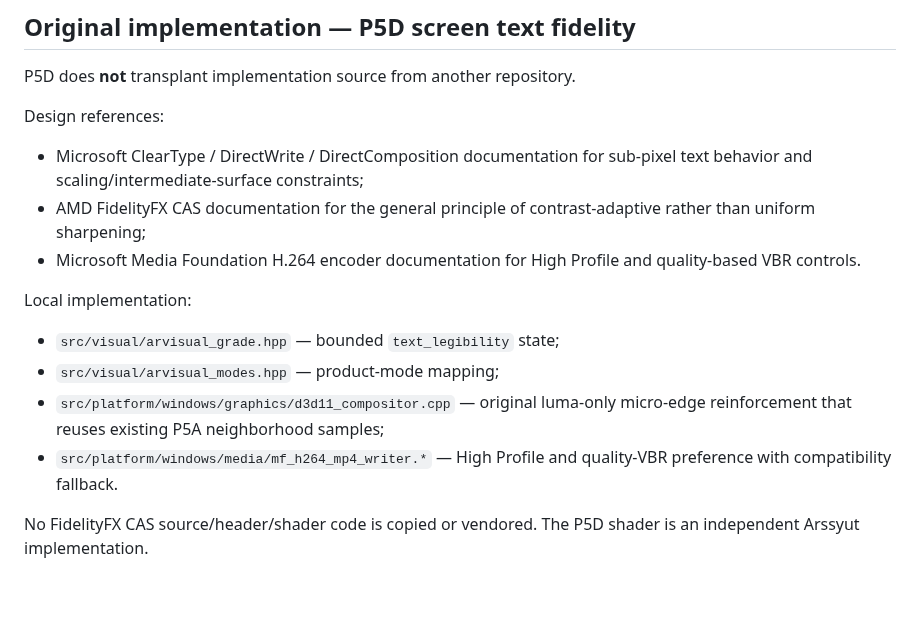
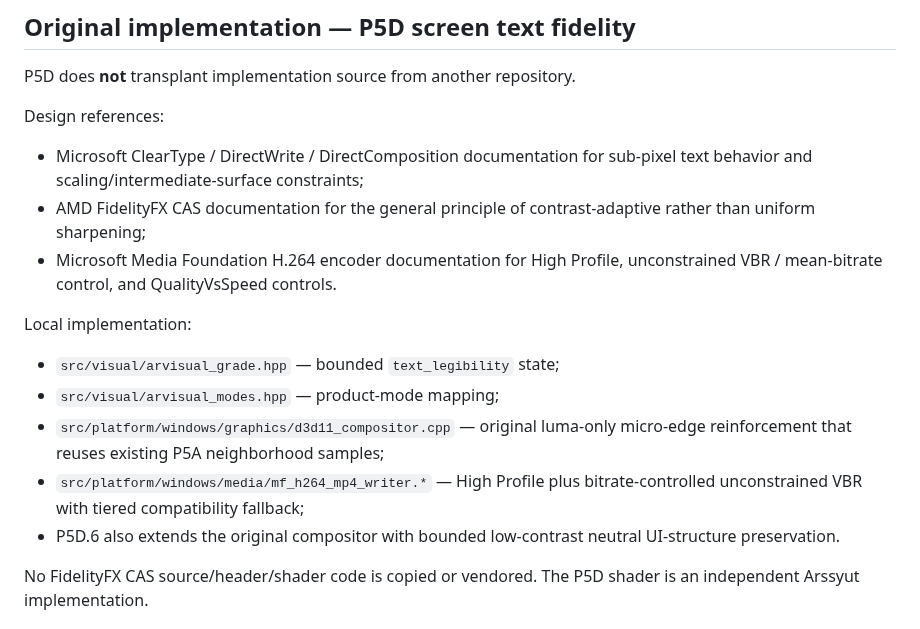
Before and after one commit to masarray/arssyut, a Markdown page: docs/PROVENANCE.md, the part around the change. Drawn GitHub-style; blank space fills up the shorter version.

Commit message:
P5D.6: update original implementation provenance

```diff
--- a/docs/PROVENANCE.md
+++ b/docs/PROVENANCE.md
@@ -86,16 +86,18 @@ Design references:
   sub-pixel text behavior and scaling/intermediate-surface constraints;
 - AMD FidelityFX CAS documentation for the general principle of
   contrast-adaptive rather than uniform sharpening;
-- Microsoft Media Foundation H.264 encoder documentation for High Profile and
-  quality-based VBR controls.
+- Microsoft Media Foundation H.264 encoder documentation for High Profile,
+  unconstrained VBR / mean-bitrate control, and QualityVsSpeed controls.
 
 Local implementation:
 - `src/visual/arvisual_grade.hpp` — bounded `text_legibility` state;
 - `src/visual/arvisual_modes.hpp` — product-mode mapping;
 - `src/platform/windows/graphics/d3d11_compositor.cpp` — original luma-only
   micro-edge reinforcement that reuses existing P5A neighborhood samples;
-- `src/platform/windows/media/mf_h264_mp4_writer.*` — High Profile and
-  quality-VBR preference with compatibility fallback.
+- `src/platform/windows/media/mf_h264_mp4_writer.*` — High Profile plus
+  bitrate-controlled unconstrained VBR with tiered compatibility fallback;
+- P5D.6 also extends the original compositor with bounded low-contrast neutral
+  UI-structure preservation.
 
 No FidelityFX CAS source/header/shader code is copied or vendored. The P5D
 shader is an independent Arssyut implementation.
```
